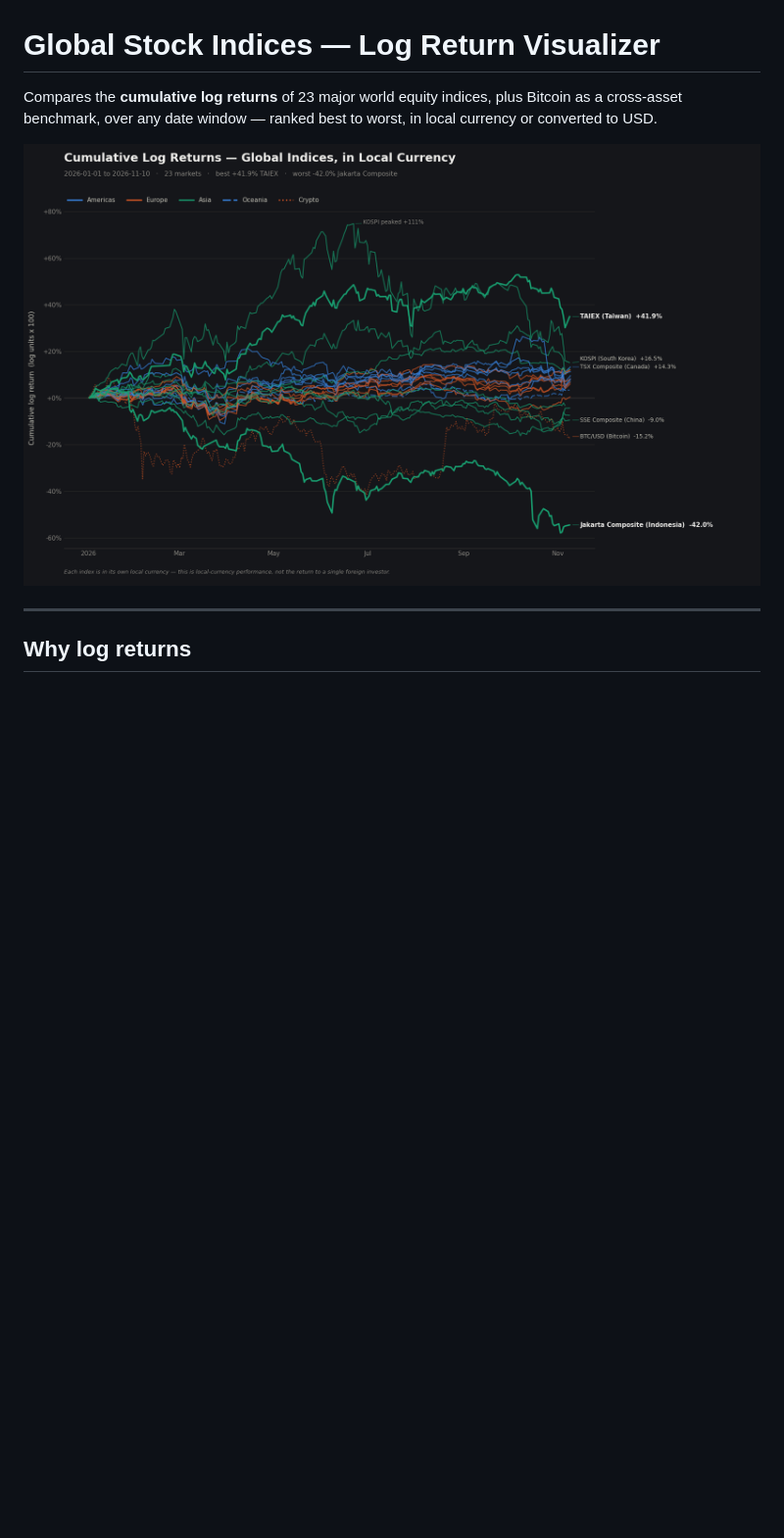
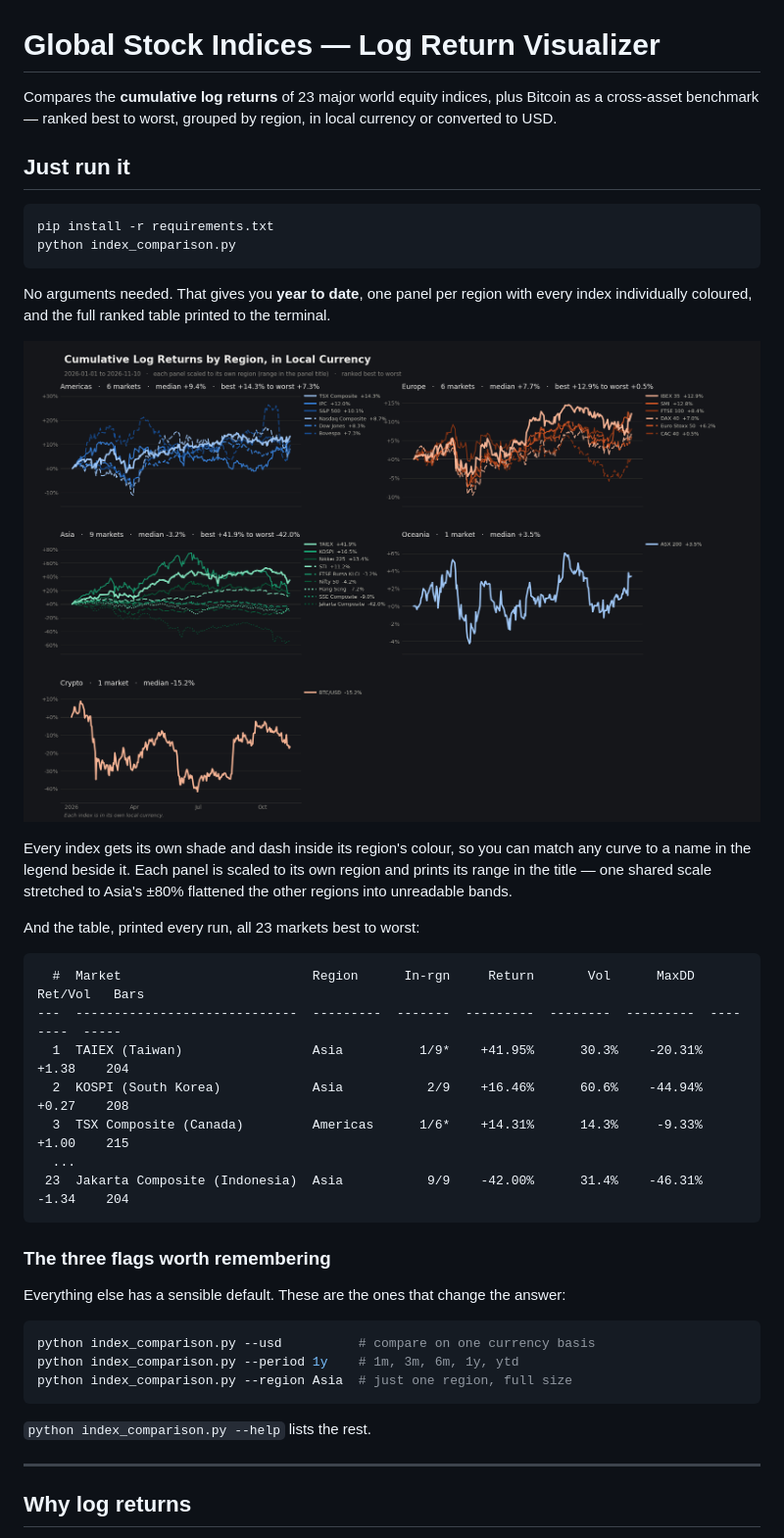
Before and after one commit to saptarshisama/Global-Stock-Indices-Log-Return-Visualizer, a Markdown page: README.md, the part around one of its changes. Shown at 98% size. Drawn GitHub-style; pictures changed too: assets/chart-by-region.png, assets/chart-dark.png; blank space fills up the shorter version.

````diff
--- a/README.md
+++ b/README.md
@@ -1,8 +1,43 @@
 # Global Stock Indices — Log Return Visualizer
 
-Compares the **cumulative log returns** of 23 major world equity indices, plus Bitcoin as a cross-asset benchmark, over any date window — ranked best to worst, in local currency or converted to USD.
+Compares the **cumulative log returns** of 23 major world equity indices, plus Bitcoin as a cross-asset benchmark — ranked best to worst, grouped by region, in local currency or converted to USD.
 
-![Cumulative log returns of global indices, 2026 year to date](assets/chart-dark.png)
+## Just run it
+
+```bash
+pip install -r requirements.txt
+python index_comparison.py
+```
+
+No arguments needed. That gives you **year to date**, one panel per region with every index individually coloured, and the full ranked table printed to the terminal.
+
+![One panel per region, every index individually coloured and labelled](assets/chart-by-region.png)
+
+Every index gets its own shade and dash inside its region's colour, so you can match any curve to a name in the legend beside it. Each panel is scaled to its own region and prints its range in the title — one shared scale stretched to Asia's ±80% flattened the other regions into unreadable bands.
+
+And the table, printed every run, all 23 markets best to worst:
+
+```
+  #  Market                         Region      In-rgn     Return       Vol      MaxDD   Ret/Vol   Bars
+---  -----------------------------  ---------  -------  ---------  --------  ---------  --------  -----
+  1  TAIEX (Taiwan)                 Asia          1/9*    +41.95%      30.3%    -20.31%     +1.38    204
+  2  KOSPI (South Korea)            Asia           2/9    +16.46%      60.6%    -44.94%     +0.27    208
+  3  TSX Composite (Canada)         Americas      1/6*    +14.31%      14.3%     -9.33%     +1.00    215
+  ...
+ 23  Jakarta Composite (Indonesia)  Asia           9/9    -42.00%      31.4%    -46.31%     -1.34    204
+```
+
+### The three flags worth remembering
+
+Everything else has a sensible default. These are the ones that change the answer:
+
+```bash
+python index_comparison.py --usd          # compare on one currency basis
+python index_comparison.py --period 1y    # 1m, 3m, 6m, 1y, ytd
+python index_comparison.py --region Asia  # just one region, full size
+```
+
+`python index_comparison.py --help` lists the rest.
 
 ---
 
````
Also changed, not shown: other parts of README.md (+43 -48 lines), assets/chart-light.png, 1 other file.
